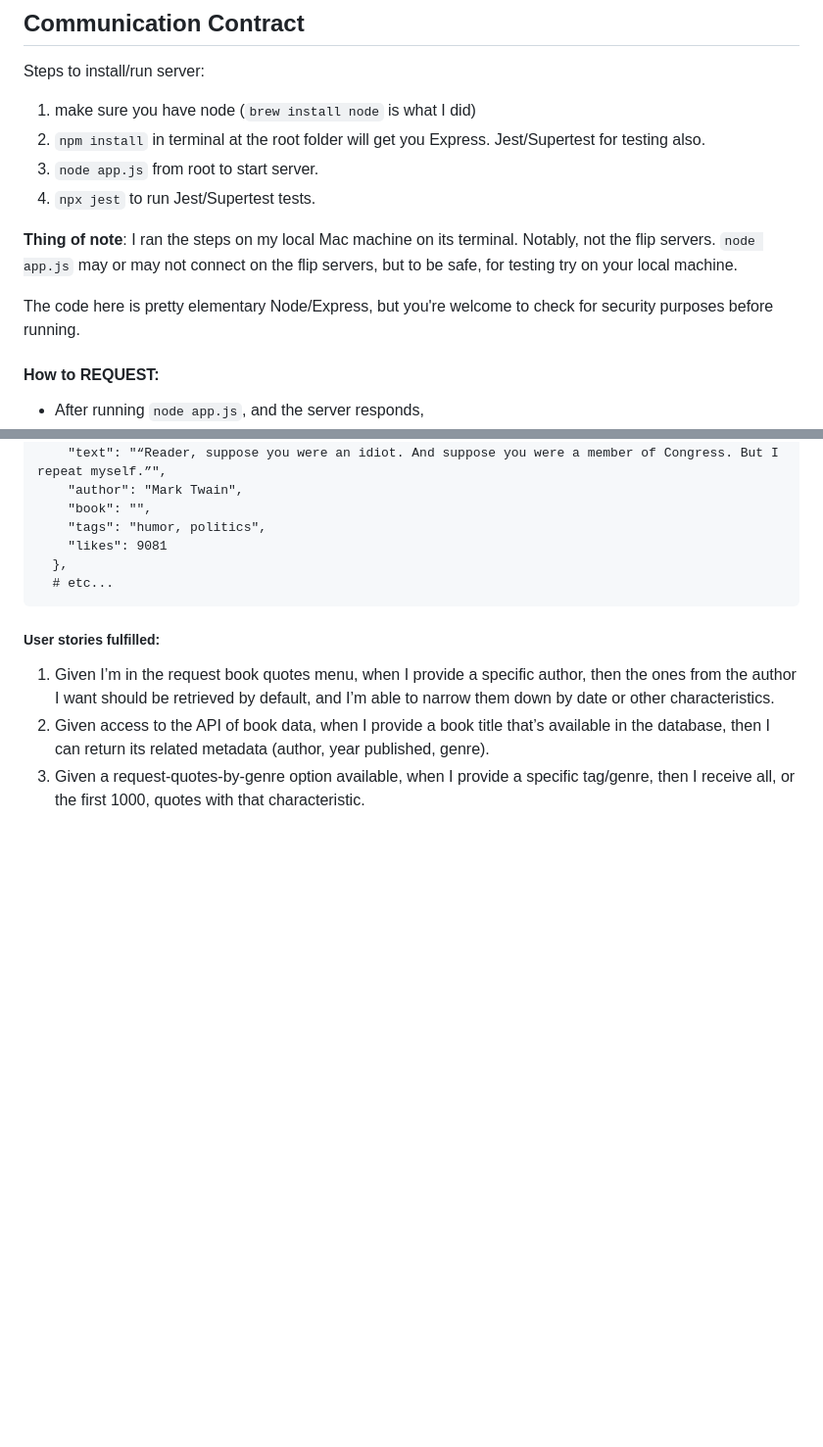
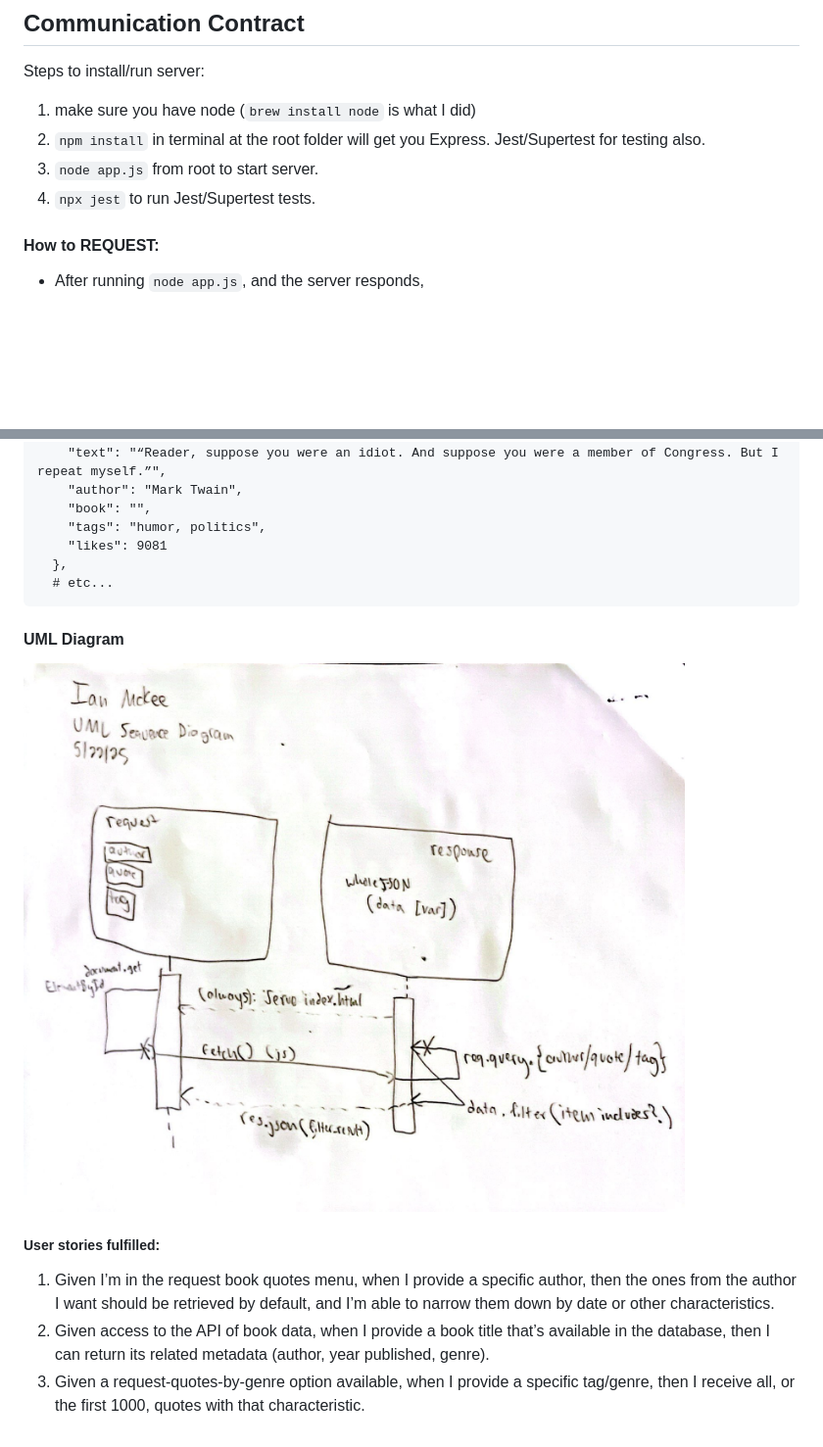
Before and after one commit to imckee-dev/find-book-quotes-ms, a Markdown page: README.md, 2 parts joined by grey strips. Shown: that part at 98% size. GitHub-like rendering; pictures changed too: uml_diagram.jpg (added); blank space fills up the shorter version.

Commit message:
added uml diagram photo, and updated readme to show it

````diff
--- a/README.md
+++ b/README.md
@@ -13,10 +13,6 @@ Steps to install/run server:
 2. `npm install` in terminal at the root folder will get you Express. Jest/Supertest for testing also.
 3. `node app.js` from root to start server.
 4. `npx jest` to run Jest/Supertest tests.
-
-**Thing of note**: I ran the steps on my local Mac machine on its terminal. Notably, not the flip servers. `node app.js` may or may not connect on the flip servers, but to be safe, for testing try on your local machine.
-
-The code here is pretty elementary Node/Express, but you're welcome to check for security purposes before running.
 
 #### How to REQUEST:
 - After running `node app.js`, and the server responds,
@@ -57,6 +53,10 @@ The code here is pretty elementary Node/Express, but you're welcome to check for
   # etc...
 ```
 
+#### UML Diagram
+
+![uml diagram](./uml_diagram.jpg)
+
 ##### User stories fulfilled:
 1. Given I’m in the request book quotes menu, when I provide a specific author, then the ones from the author I want should be retrieved by default, and I’m able to narrow them down by date or other characteristics.
 2. Given access to the API of book data, when I provide a book title that’s available in the database, then I can return its related metadata (author, year published, genre).
````
